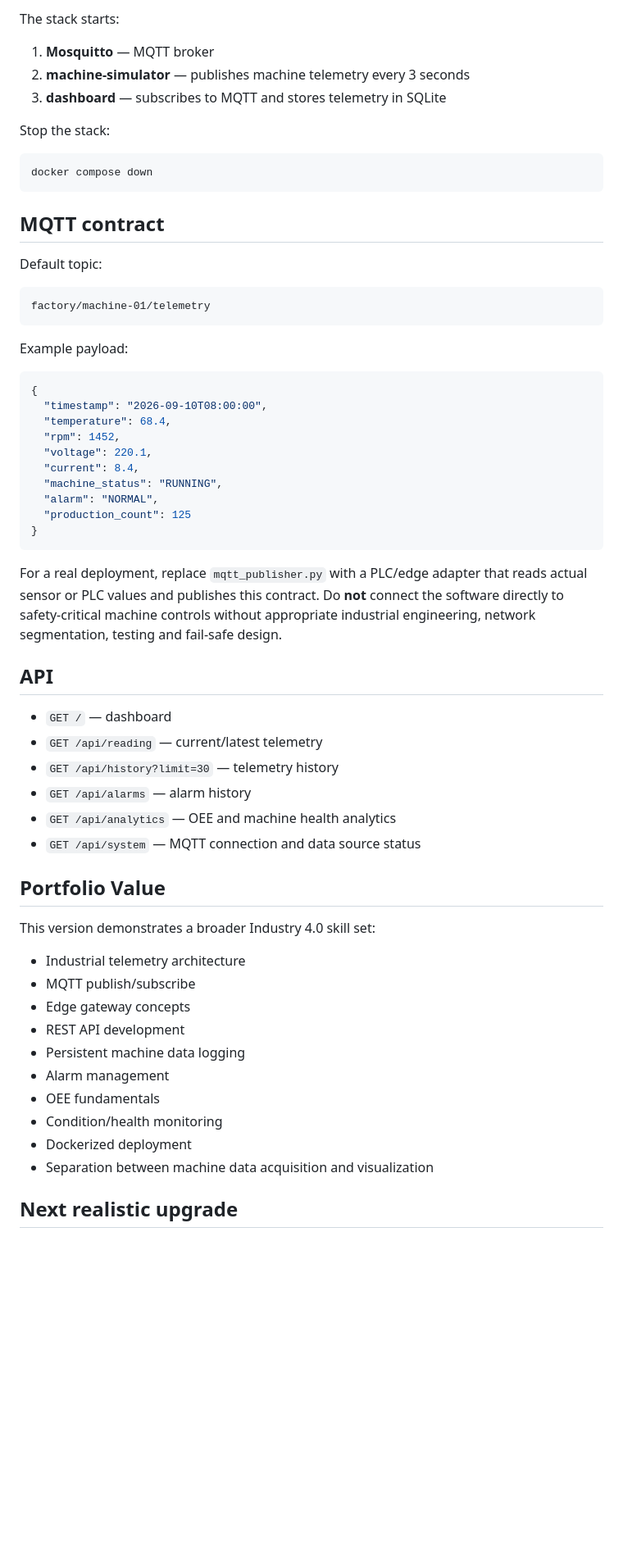
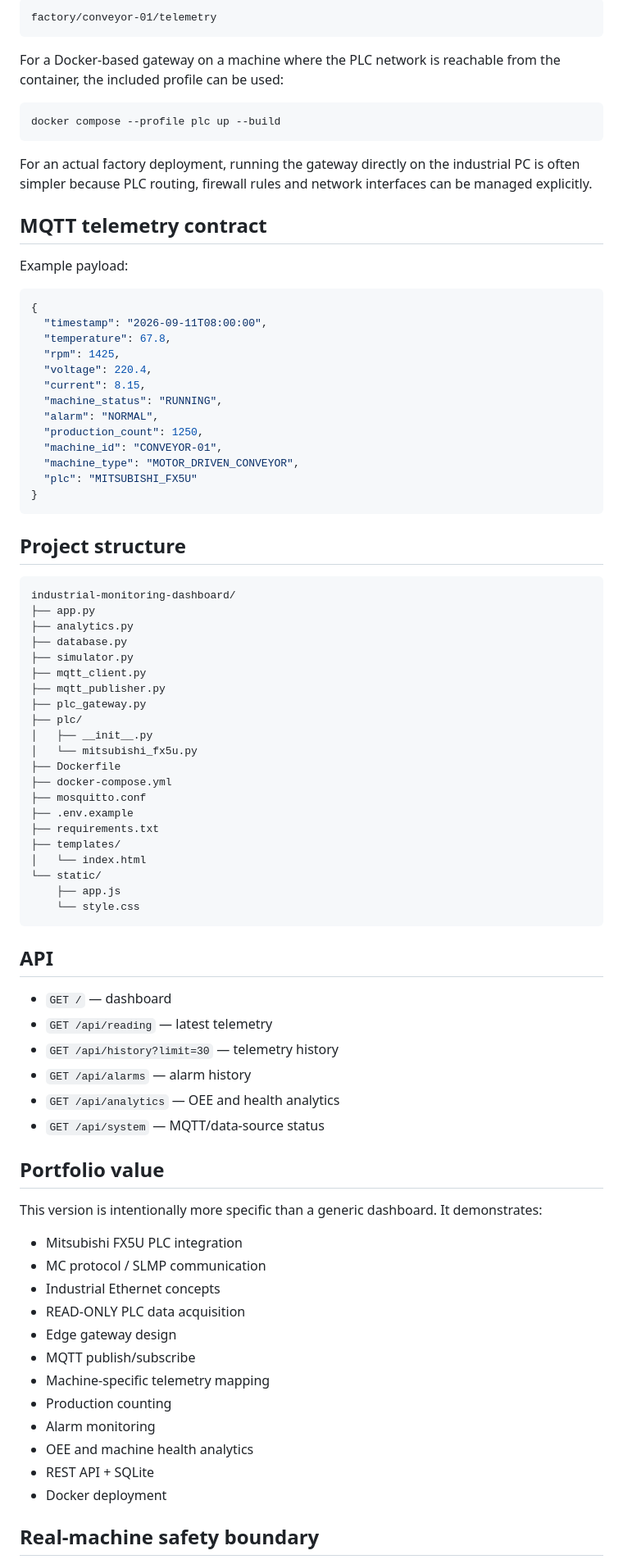
Before and after one commit to ArungIW2/industrial-monitoring-dashboard, a Markdown page: README.md, the part around one of its changes. Shown at 82% size. Drawn GitHub-style; blank space fills up the shorter version.

Commit message:
docs: specialize project for Mitsubishi FX5U conveyor machine

````diff
--- a/README.md
+++ b/README.md
@@ -120,64 +171,87 @@ Open `http://127.0.0.1:5000`.
 
-The stack starts:
+```text
+factory/conveyor-01/telemetry
+```
 
-1. **Mosquitto** — MQTT broker
-2. **machine-simulator** — publishes machine telemetry every 3 seconds
-3. **dashboard** — subscribes to MQTT and stores telemetry in SQLite
-
-Stop the stack:
+For a Docker-based gateway on a machine where the PLC network is reachable from the container, the included profile can be used:
 
 ```bash
-docker compose down
+docker compose --profile plc up --build
 ```
 
-## MQTT contract
+For an actual factory deployment, running the gateway directly on the industrial PC is often simpler because PLC routing, firewall rules and network interfaces can be managed explicitly.
 
-Default topic:
-
-```text
-factory/machine-01/telemetry
-```
+## MQTT telemetry contract
 
 Example payload:
 
 ```json
 {
-  "timestamp": "2026-09-10T08:00:00",
-  "temperature": 68.4,
-  "rpm": 1452,
-  "voltage": 220.1,
-  "current": 8.4,
+  "timestamp": "2026-09-11T08:00:00",
+  "temperature": 67.8,
+  "rpm": 1425,
+  "voltage": 220.4,
+  "current": 8.15,
   "machine_status": "RUNNING",
   "alarm": "NORMAL",
-  "production_count": 125
+  "production_count": 1250,
+  "machine_id": "CONVEYOR-01",
+  "machine_type": "MOTOR_DRIVEN_CONVEYOR",
+  "plc": "MITSUBISHI_FX5U"
 }
 ```
 
-For a real deployment, replace `mqtt_publisher.py` with a PLC/edge adapter that reads actual sensor or PLC values and publishes this contract. Do **not** connect the software directly to safety-critical machine controls without appropriate industrial engineering, network segmentation, testing and fail-safe design.
+## Project structure
+
+```text
+industrial-monitoring-dashboard/
+├── app.py
+├── analytics.py
+├── database.py
+├── simulator.py
+├── mqtt_client.py
+├── mqtt_publisher.py
+├── plc_gateway.py
+├── plc/
+│   ├── __init__.py
+│   └── mitsubishi_fx5u.py
+├── Dockerfile
+├── docker-compose.yml
+├── mosquitto.conf
+├── .env.example
+├── requirements.txt
+├── templates/
+│   └── index.html
+└── static/
+    ├── app.js
+    └── style.css
+```
 
 ## API
 
 - `GET /` — dashboard
-- `GET /api/reading` — current/latest telemetry
+- `GET /api/reading` — latest telemetry
 - `GET /api/history?limit=30` — telemetry history
 - `GET /api/alarms` — alarm history
-- `GET /api/analytics` — OEE and machine health analytics
-- `GET /api/system` — MQTT connection and data source status
+- `GET /api/analytics` — OEE and health analytics
+- `GET /api/system` — MQTT/data-source status
 
-## Portfolio Value
+## Portfolio value
 
-This version demonstrates a broader Industry 4.0 skill set:
+This version is intentionally more specific than a generic dashboard. It demonstrates:
 
-- Industrial telemetry architecture
+- Mitsubishi FX5U PLC integration
+- MC protocol / SLMP communication
+- Industrial Ethernet concepts
+- READ-ONLY PLC data acquisition
+- Edge gateway design
 - MQTT publish/subscribe
-- Edge gateway concepts
-- REST API development
-- Persistent machine data logging
-- Alarm management
-- OEE fundamentals
-- Condition/health monitoring
-- Dockerized deployment
-- Separation between machine data acquisition and visualization
+- Machine-specific telemetry mapping
+- Production counting
+- Alarm monitoring
+- OEE and machine health analytics
+- REST API + SQLite
+- Docker deployment
 
-## Next realistic upgrade
+## Real-machine safety boundary
 
````
Also changed, not shown: other parts of README.md (+129 -78 lines).
